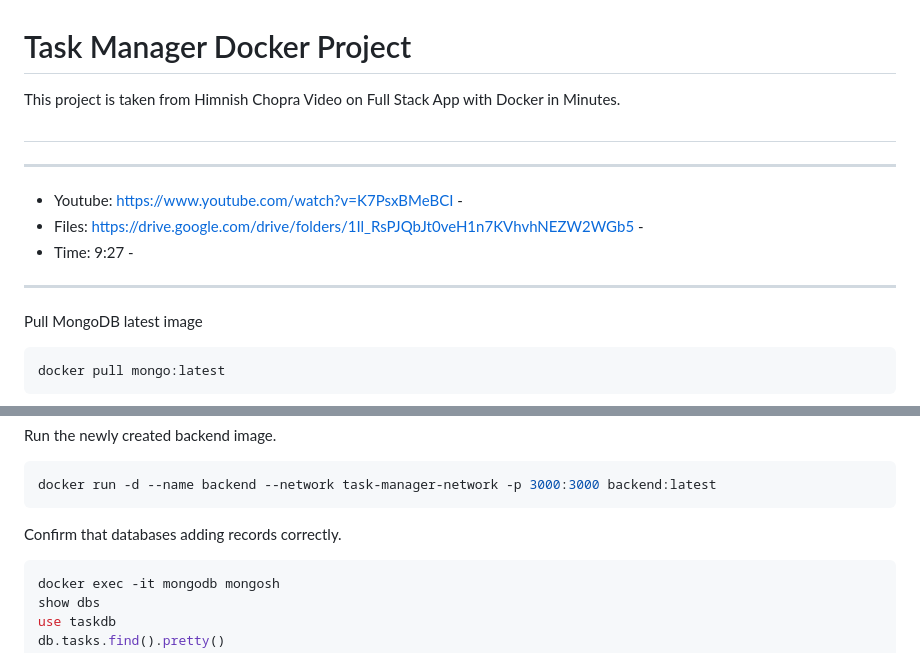
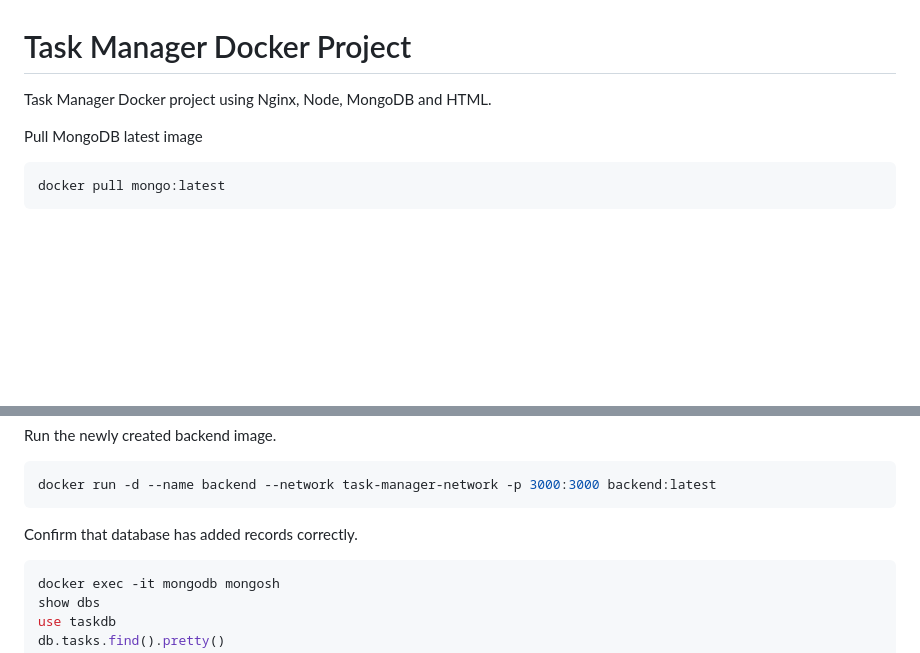
Before and after one commit to darkomate/task-manager-docker, a Markdown page: README.md, 2 parts joined by grey strips. GitHub-like rendering; blank space fills up the shorter version.

`````diff
--- a/README.md
+++ b/README.md
@@ -1,13 +1,5 @@
 # Task Manager Docker Project
-This project is taken from Himnish Chopra Video on Full Stack App with Docker in Minutes.
-
-##
-
------------------------------------------------------------------------------------
-- Youtube: https://www.youtube.com/watch?v=K7PsxBMeBCI                            -
-- Files: https://drive.google.com/drive/folders/1Il_RsPJQbJt0veH1n7KVhvhNEZW2WGb5 -
-- Time: 9:27                                                                      -
------------------------------------------------------------------------------------
+Task Manager Docker project using Nginx, Node, MongoDB and HTML.
 
 Pull MongoDB latest image
 ````bash
@@ -217,7 +209,7 @@ Run the newly created backend image.
 docker run -d --name backend --network task-manager-network -p 3000:3000 backend:latest
 ````
 
-Confirm that databases adding records correctly.
+Confirm that database has added records correctly.
 ````bash
 docker exec -it mongodb mongosh
 show dbs
`````
